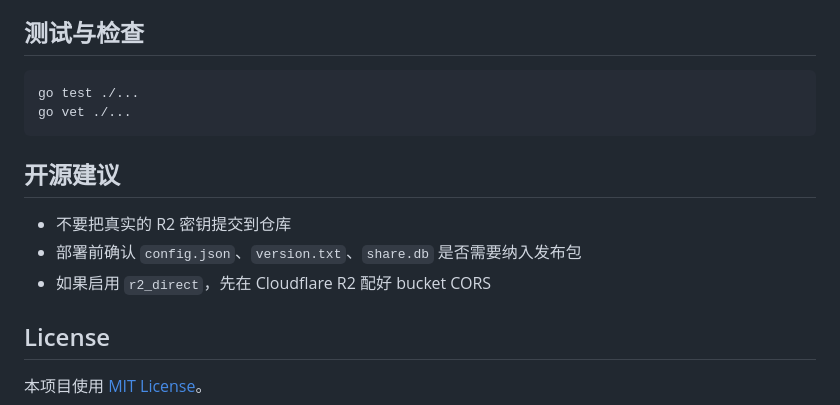
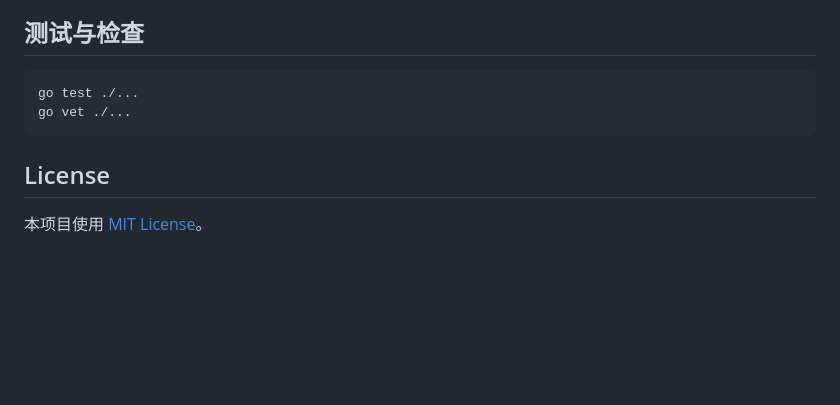
Before and after one commit to shanewoog/NetworkFilesTransfer, a Markdown page: README.md, the part around the change. Drawn GitHub-style; blank space fills up the shorter version.

Commit message:
Remove open source notes from README

````diff
--- a/README.md
+++ b/README.md
@@ -526,12 +526,6 @@ go test ./...
 go vet ./...
 ```
 
-## 开源建议
-
-- 不要把真实的 R2 密钥提交到仓库
-- 部署前确认 `config.json`、`version.txt`、`share.db` 是否需要纳入发布包
-- 如果启用 `r2_direct`，先在 Cloudflare R2 配好 bucket CORS
-
 ## License
 
 本项目使用 [MIT License](./LICENSE)。
````
